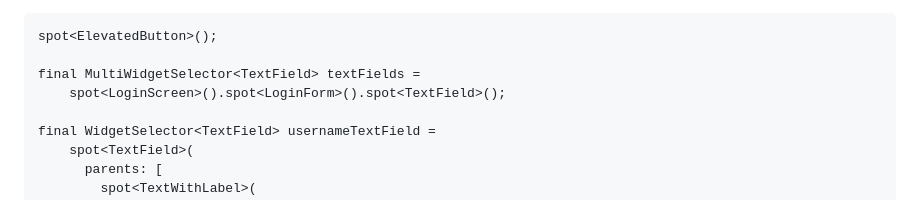
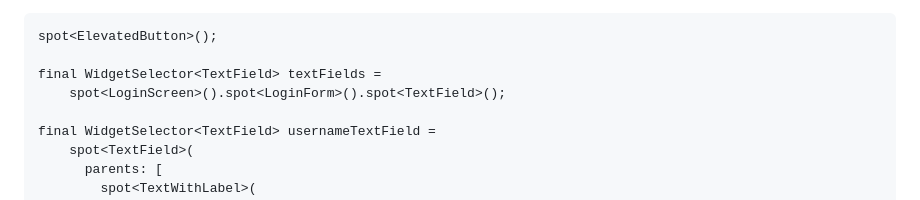
Before and after one commit to passsy/spot, a Markdown page: README.md, the part around the change. Rendered like a GitHub page.

Commit message:
Don't mention deprecated MultiWidgetSelector

````diff
--- a/README.md
+++ b/README.md
@@ -105,7 +105,7 @@ You can even save them top-level and reuse them across multiple tests.
 ```dart
 spot<ElevatedButton>();
 
-final MultiWidgetSelector<TextField> textFields =
+final WidgetSelector<TextField> textFields =
     spot<LoginScreen>().spot<LoginForm>().spot<TextField>();
 
 final WidgetSelector<TextField> usernameTextField =
````
